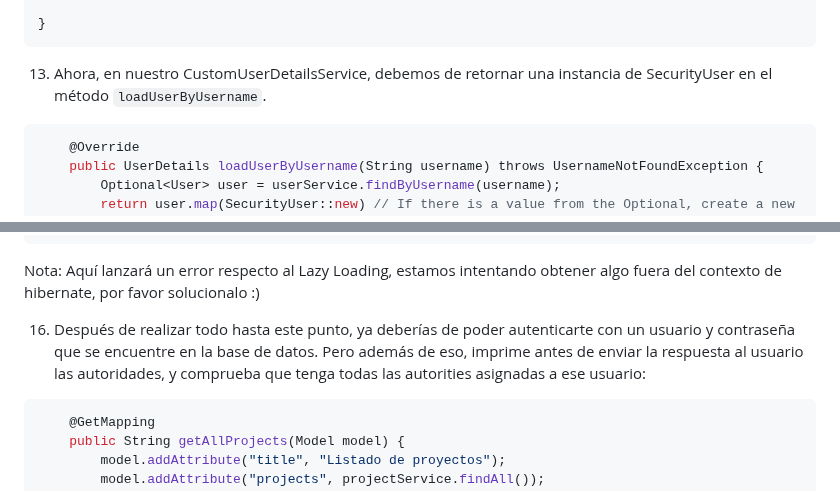
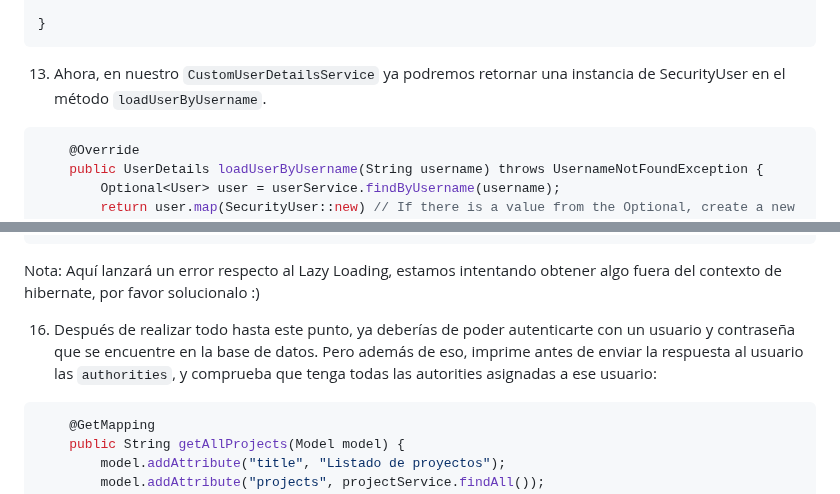
Before and after one commit to Kelocoes/compu2-public, a Markdown page: Semana 9 - Security MVC/demo-sesion2/README.md, 2 parts joined by grey strips. Rendered like a GitHub page.

````diff
--- a/Semana 9 - Security MVC/demo-sesion2/README.md
+++ b/Semana 9 - Security MVC/demo-sesion2/README.md
@@ -132,7 +136,7 @@ public class SecurityUser implements UserDetails{
 }
 ```
 
-13. Ahora, en nuestro CustomUserDetailsService, debemos de retornar una instancia de SecurityUser en el método `loadUserByUsername`.
+13. Ahora, en nuestro `CustomUserDetailsService` ya podremos retornar una instancia de SecurityUser en el método `loadUserByUsername`.
 
 ```java
     @Override
@@ -177,7 +181,7 @@ public class SecurityAuthority implements GrantedAuthority{
 
 Nota: Aquí lanzará un error respecto al Lazy Loading, estamos intentando obtener algo fuera del contexto de hibernate, por favor solucionalo :)
 
-16. Después de realizar todo hasta este punto, ya deberías de poder autenticarte con un usuario y contraseña que se encuentre en la base de datos. Pero además de eso, imprime antes de enviar la respuesta al usuario las autoridades, y comprueba que tenga todas las autorities asignadas a ese usuario:
+16. Después de realizar todo hasta este punto, ya deberías de poder autenticarte con un usuario y contraseña que se encuentre en la base de datos. Pero además de eso, imprime antes de enviar la respuesta al usuario las `authorities`, y comprueba que tenga todas las autorities asignadas a ese usuario:
 
 ```java
     @GetMapping
````
Also changed, not shown: other parts of Semana 9 - Security MVC/demo-sesion2/README.md (+9 -5 lines).
